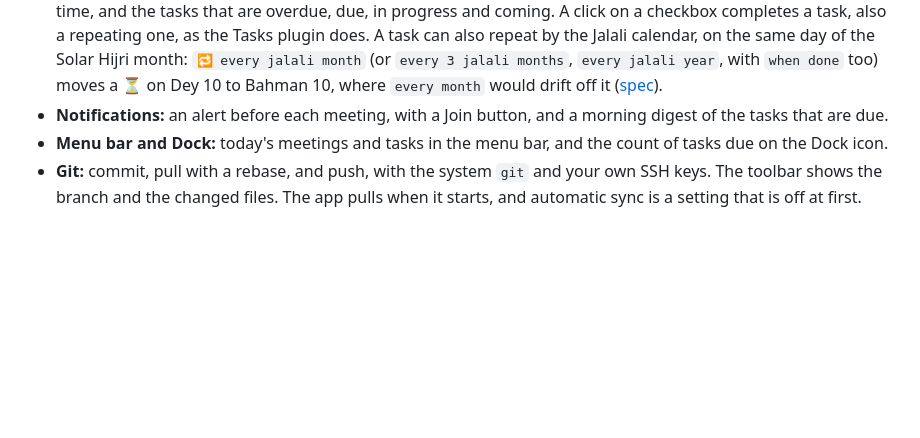
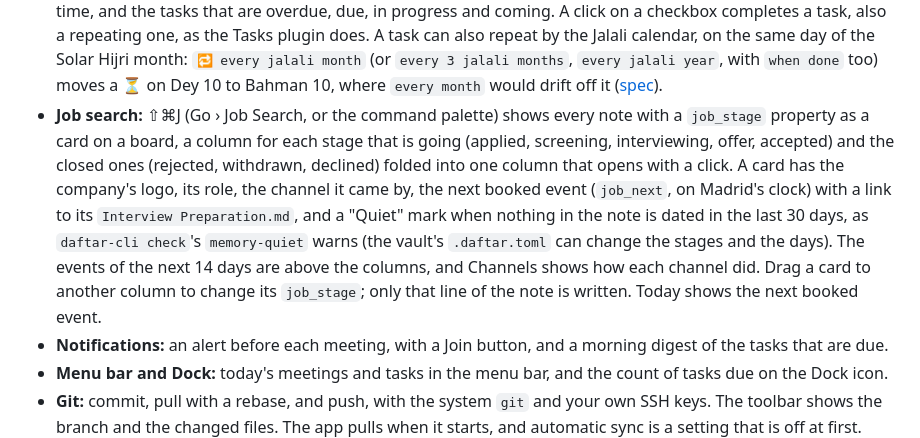
Before and after one commit to parham-alvani/notes-mac, a Markdown page: README.md, the part around the change. Rendered like a GitHub page; blank space fills up the shorter version.

Commit message:
Docs: the job search board in the features and the rules

```diff
--- a/README.md
+++ b/README.md
@@ -69,6 +69,7 @@ The aim is to replace Obsidian on the Mac. It has the reader, the daily tool and
 - **Hide the menu bar:** a setting hides the menu bar while Daftar is in front.
 - **Home:** a window or a pane with no note open shows the time, the date, a greeting, a field that finds a note (Return opens the best match), the notes you read last and a quote, in glass cards over your own picture. The page uses the settings of Obsidian's Beautitab plugin in the vault. The picture is the `home.image` setting (Settings › Home): a PNG, JPEG, HEIC or WebP file, with an absolute path, a `~` path or a path in the vault. With no picture the page is plain. In a split window, each empty pane shows a smaller page.
 - **Today:** the meetings of the day from the week notes in `Calendar/` (which Daftar on the phone writes), the free time, and the tasks that are overdue, due, in progress and coming. A click on a checkbox completes a task, also a repeating one, as the Tasks plugin does. A task can also repeat by the Jalali calendar, on the same day of the Solar Hijri month: `🔁 every jalali month` (or `every 3 jalali months`, `every jalali year`, with `when done` too) moves a ⏳ on Dey 10 to Bahman 10, where `every month` would drift off it ([spec](https://github.com/parham-alvani/notes-linux/blob/main/docs/specs/jalali-recurrence.md)).
+- **Job search:** ⇧⌘J (Go › Job Search, or the command palette) shows every note with a `job_stage` property as a card on a board, a column for each stage that is going (applied, screening, interviewing, offer, accepted) and the closed ones (rejected, withdrawn, declined) folded into one column that opens with a click. A card has the company's logo, its role, the channel it came by, the next booked event (`job_next`, on Madrid's clock) with a link to its `Interview Preparation.md`, and a "Quiet" mark when nothing in the note is dated in the last 30 days, as `daftar-cli check`'s `memory-quiet` warns (the vault's `.daftar.toml` can change the stages and the days). The events of the next 14 days are above the columns, and Channels shows how each channel did. Drag a card to another column to change its `job_stage`; only that line of the note is written. Today shows the next booked event.
 - **Notifications:** an alert before each meeting, with a Join button, and a morning digest of the tasks that are due.
 - **Menu bar and Dock:** today's meetings and tasks in the menu bar, and the count of tasks due on the Dock icon.
 - **Git:** commit, pull with a rebase, and push, with the system `git` and your own SSH keys. The toolbar shows the branch and the changed files. The app pulls when it starts, and automatic sync is a setting that is off at first.
```
Also changed, not shown: CLAUDE.md (+1 -0 lines).
